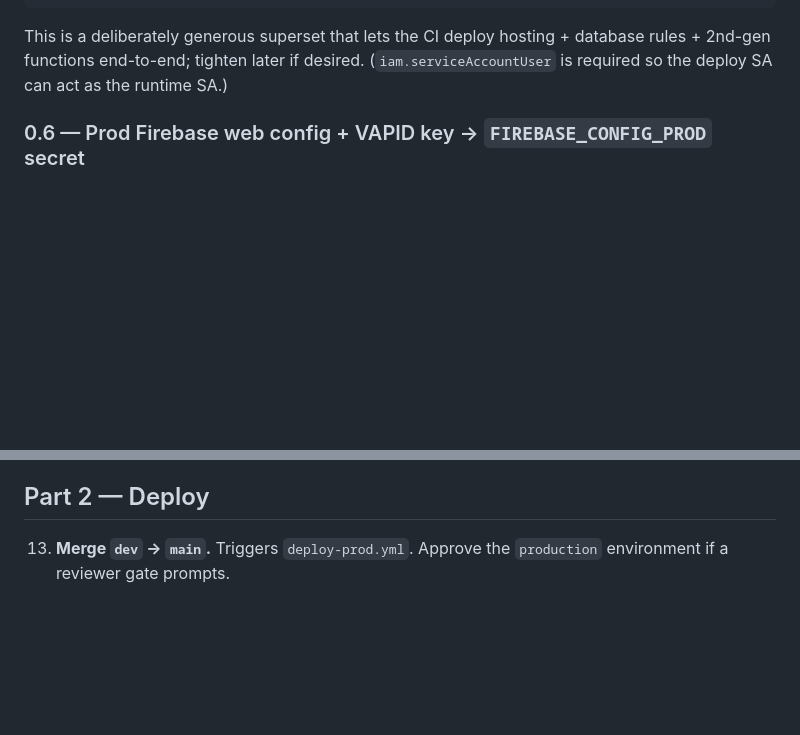
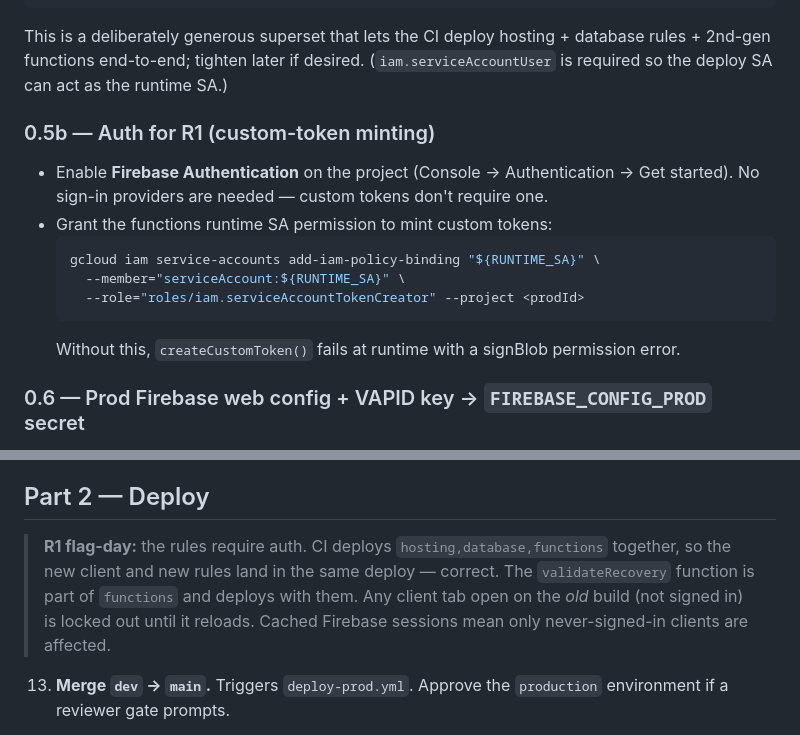
Before and after one commit to tenorune/on, a Markdown page: docs/DEPLOY-PROD.md, 2 parts joined by grey strips. GitHub-like rendering; blank space fills up the shorter version.

Commit message:
docs(deploy): R1 auth prereqs (Firebase Auth, token-creator IAM) + flag-day note

````diff
--- a/docs/DEPLOY-PROD.md
+++ b/docs/DEPLOY-PROD.md
@@ -146,6 +146,18 @@ This is a deliberately generous superset that lets the CI deploy hosting +
 database rules + 2nd-gen functions end-to-end; tighten later if desired.
 (`iam.serviceAccountUser` is required so the deploy SA can act as the runtime SA.)
 
+### 0.5b — Auth for R1 (custom-token minting)
+
+- Enable **Firebase Authentication** on the project (Console → Authentication →
+  Get started). No sign-in providers are needed — custom tokens don't require one.
+- Grant the functions runtime SA permission to mint custom tokens:
+  ```bash
+  gcloud iam service-accounts add-iam-policy-binding "${RUNTIME_SA}" \
+    --member="serviceAccount:${RUNTIME_SA}" \
+    --role="roles/iam.serviceAccountTokenCreator" --project <prodId>
+  ```
+  Without this, `createCustomToken()` fails at runtime with a signBlob permission error.
+
 ### 0.6 — Prod Firebase web config + VAPID key → `FIREBASE_CONFIG_PROD` secret
 
 CI writes `FIREBASE_CONFIG_PROD` verbatim to `.env.production`, and the build
@@ -212,6 +224,12 @@ presence looks stale for users still on the old cached PWA.
     Database → ⋮ → **Export JSON** (your one-way-migration safety net; see Part 4).
 
 ## Part 2 — Deploy
+
+> **R1 flag-day:** the rules require auth. CI deploys `hosting,database,functions`
+> together, so the new client and new rules land in the same deploy — correct. The
+> `validateRecovery` function is part of `functions` and deploys with them. Any
+> client tab open on the *old* build (not signed in) is locked out until it
+> reloads. Cached Firebase sessions mean only never-signed-in clients are affected.
 
 13. **Merge `dev` → `main`.** Triggers `deploy-prod.yml`. Approve the `production`
     environment if a reviewer gate prompts.
````
